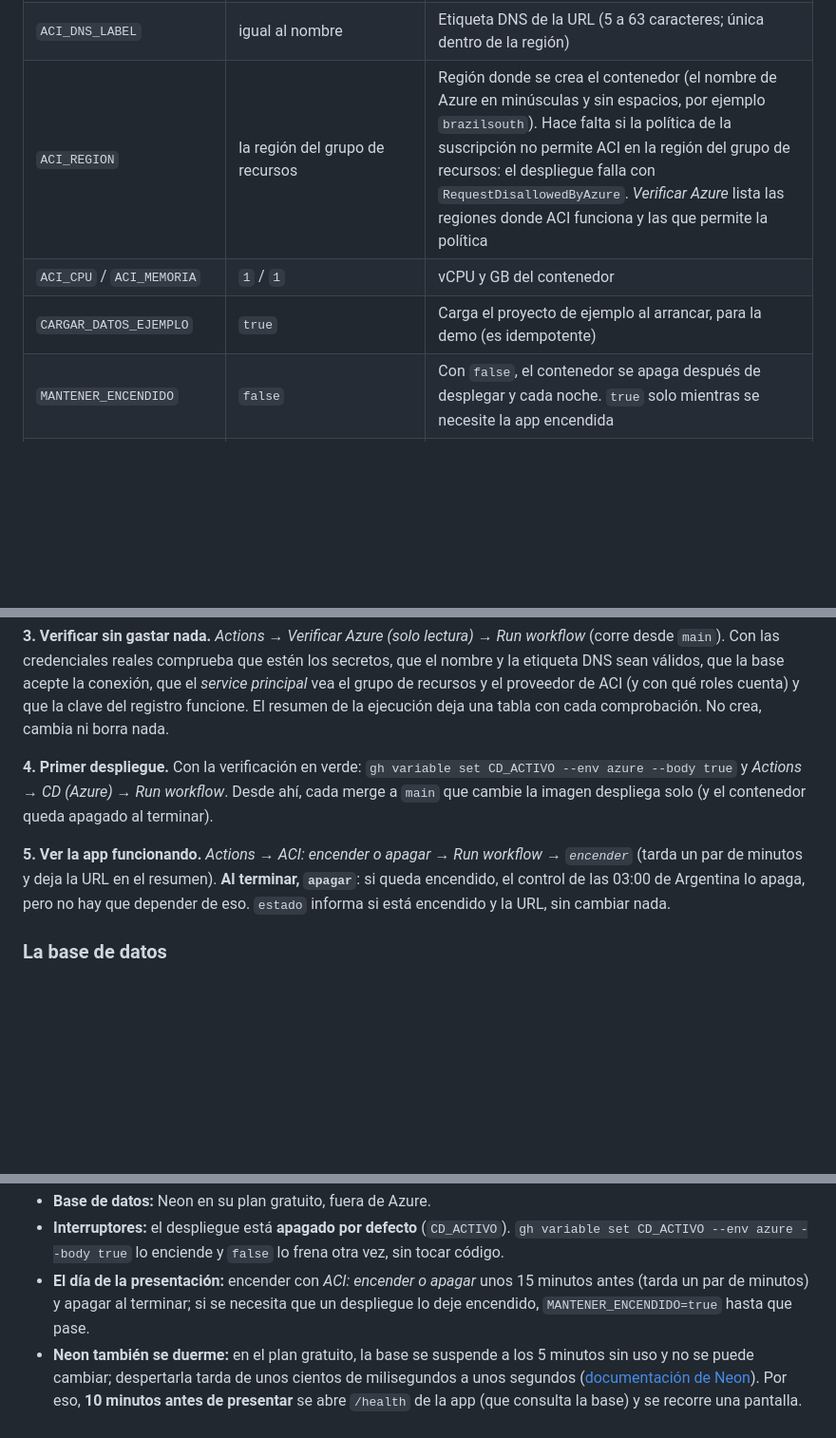
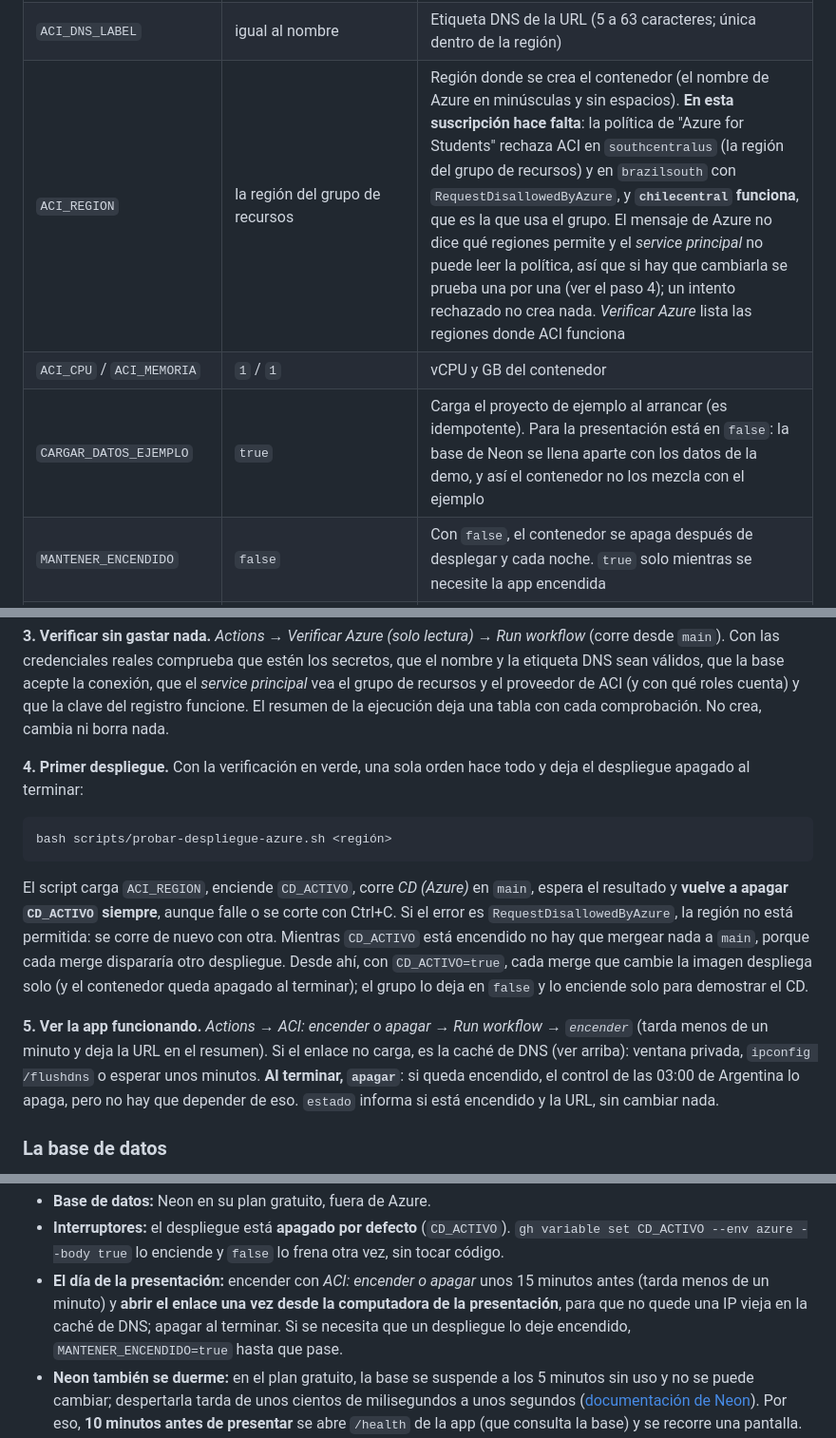
Before and after one commit to Tomas-Romero/grupocrv-seguimientoymedicion, a Markdown page: docs/ci-cd.md, 3 parts joined by grey strips. Shown at 95% size. Rendered like a GitHub page; blank space fills up the shorter version.

````diff
--- a/docs/ci-cd.md
+++ b/docs/ci-cd.md
@@ -123,9 +125,9 @@ Variables (si no existen se usan los datos del grupo 03; entre paréntesis, el n
 | `RESOURCE_GROUP` (`AZURE_RESOURCE_GROUP`) | `frsrutn` | Grupo de recursos |
 | `CONTAINER_APP_NAME` | `grupo03-grupocrv-seguimientoymedicion` | Nombre del contenedor (`container_app_name`). Tiene que empezar con `grupo03-`; en ACI el límite es de **63 caracteres**, así que sirve el nombre completo que asignó la cátedra |
 | `ACI_DNS_LABEL` | igual al nombre | Etiqueta DNS de la URL (5 a 63 caracteres; única dentro de la región) |
-| `ACI_REGION` | la región del grupo de recursos | Región donde se crea el contenedor (el nombre de Azure en minúsculas y sin espacios, por ejemplo `brazilsouth`). Hace falta si la política de la suscripción no permite ACI en la región del grupo de recursos: el despliegue falla con `RequestDisallowedByAzure`. *Verificar Azure* lista las regiones donde ACI funciona y las que permite la política |
+| `ACI_REGION` | la región del grupo de recursos | Región donde se crea el contenedor (el nombre de Azure en minúsculas y sin espacios). **En esta suscripción hace falta**: la política de "Azure for Students" rechaza ACI en `southcentralus` (la región del grupo de recursos) y en `brazilsouth` con `RequestDisallowedByAzure`, y **`chilecentral` funciona**, que es la que usa el grupo. El mensaje de Azure no dice qué regiones permite y el *service principal* no puede leer la política, así que si hay que cambiarla se prueba una por una (ver el paso 4); un intento rechazado no crea nada. *Verificar Azure* lista las regiones donde ACI funciona |
 | `ACI_CPU` / `ACI_MEMORIA` | `1` / `1` | vCPU y GB del contenedor |
-| `CARGAR_DATOS_EJEMPLO` | `true` | Carga el proyecto de ejemplo al arrancar, para la demo (es idempotente) |
+| `CARGAR_DATOS_EJEMPLO` | `true` | Carga el proyecto de ejemplo al arrancar (es idempotente). Para la presentación está en `false`: la base de Neon se llena aparte con los datos de la demo, y así el contenedor no los mezcla con el ejemplo |
 | `MANTENER_ENCENDIDO` | `false` | Con `false`, el contenedor se apaga después de desplegar y cada noche. `true` solo mientras se necesite la app encendida |
 | `CD_ACTIVO` | `false` | Interruptor general de costos: **solo con `true`** se publica y se despliega. Sin la variable, o con cualquier otro valor, el workflow solo valida el Dockerfile aunque estén todos los secretos |
 
@@ -140,13 +142,22 @@ Con las credenciales reales comprueba que estén los secretos, que el nombre y l
 acepte la conexión, que el *service principal* vea el grupo de recursos y el proveedor de ACI (y con qué roles cuenta) y que
 la clave del registro funcione. El resumen de la ejecución deja una tabla con cada comprobación. No crea, cambia ni borra nada.
 
-**4. Primer despliegue.** Con la verificación en verde: `gh variable set CD_ACTIVO --env azure --body true` y
-*Actions → CD (Azure) → Run workflow*. Desde ahí, cada merge a `main` que cambie la imagen despliega solo (y el contenedor
-queda apagado al terminar).
+**4. Primer despliegue.** Con la verificación en verde, una sola orden hace todo y deja el despliegue apagado al terminar:
 
-**5. Ver la app funcionando.** *Actions → ACI: encender o apagar → Run workflow → `encender`* (tarda un par de minutos y deja la
-URL en el resumen). **Al terminar, `apagar`**: si queda encendido, el control de las 03:00 de Argentina lo apaga, pero no hay que
-depender de eso. `estado` informa si está encendido y la URL, sin cambiar nada.
+```bash
+bash scripts/probar-despliegue-azure.sh <región>
+```
+
+El script carga `ACI_REGION`, enciende `CD_ACTIVO`, corre *CD (Azure)* en `main`, espera el resultado y **vuelve a apagar
+`CD_ACTIVO` siempre**, aunque falle o se corte con Ctrl+C. Si el error es `RequestDisallowedByAzure`, la región no está permitida:
+se corre de nuevo con otra. Mientras `CD_ACTIVO` está encendido no hay que mergear nada a `main`, porque cada merge dispararía
+otro despliegue. Desde ahí, con `CD_ACTIVO=true`, cada merge que cambie la imagen despliega solo (y el contenedor queda apagado al
+terminar); el grupo lo deja en `false` y lo enciende solo para demostrar el CD.
+
+**5. Ver la app funcionando.** *Actions → ACI: encender o apagar → Run workflow → `encender`* (tarda menos de un minuto y deja la
+URL en el resumen). Si el enlace no carga, es la caché de DNS (ver arriba): ventana privada, `ipconfig /flushdns` o esperar unos
+minutos. **Al terminar, `apagar`**: si queda encendido, el control de las 03:00 de Argentina lo apaga, pero no hay que depender de
+eso. `estado` informa si está encendido y la URL, sin cambiar nada.
 
 ### La base de datos
 
@@ -183,8 +194,9 @@ local (`make up`), sin tocar la base de Neon.
 - **Base de datos:** Neon en su plan gratuito, fuera de Azure.
 - **Interruptores:** el despliegue está **apagado por defecto** (`CD_ACTIVO`). `gh variable set CD_ACTIVO --env azure --body true`
   lo enciende y `false` lo frena otra vez, sin tocar código.
-- **El día de la presentación:** encender con *ACI: encender o apagar* unos 15 minutos antes (tarda un par de minutos) y apagar al
-  terminar; si se necesita que un despliegue lo deje encendido, `MANTENER_ENCENDIDO=true` hasta que pase.
+- **El día de la presentación:** encender con *ACI: encender o apagar* unos 15 minutos antes (tarda menos de un minuto) y **abrir el enlace una vez desde la computadora de la presentación**, para que
+  no quede una IP vieja en la caché de DNS; apagar al terminar. Si se necesita que un despliegue lo deje encendido,
+  `MANTENER_ENCENDIDO=true` hasta que pase.
 - **Neon también se duerme:** en el plan gratuito, la base se suspende a los 5 minutos sin uso y no se puede cambiar; despertarla
   tarda de unos cientos de milisegundos a unos segundos ([documentación de Neon](https://neon.com/docs/introduction/plans)).
   Por eso, **10 minutos antes de presentar** se abre `/health` de la app (que consulta la base) y se recorre una pantalla.
````
Also changed, not shown: other parts of docs/ci-cd.md (+26 -10 lines).
